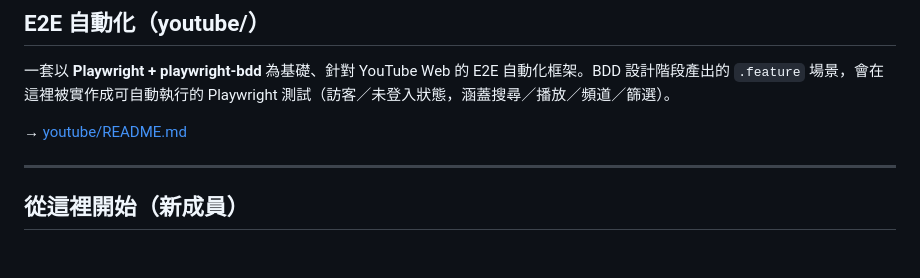
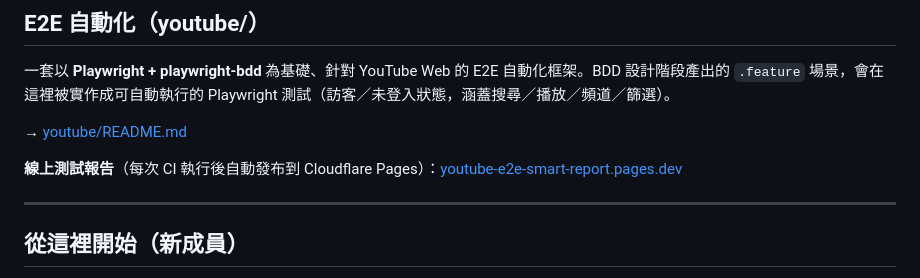
Before and after one commit to JulianWangHZ/Playwright-Web-Agentic-Engineering-Automation, a Markdown page: README.zh-TW.md, the part around one of its changes. GitHub-like rendering; blank space fills up the shorter version.

```diff
--- a/README.zh-TW.md
+++ b/README.zh-TW.md
@@ -117,6 +118,8 @@ Version 階段 → versions/{v}/
 
 → [youtube/README.md](youtube/README.md)
 
+**線上測試報告**（每次 CI 執行後自動發布到 Cloudflare Pages）：[youtube-e2e-smart-report.pages.dev](https://youtube-e2e-smart-report.pages.dev)
+
 ---
 
 ## 從這裡開始（新成員）
```
Also changed, not shown: other parts of README.zh-TW.md (+1 -0 lines), README.md (+3 -0 lines).
